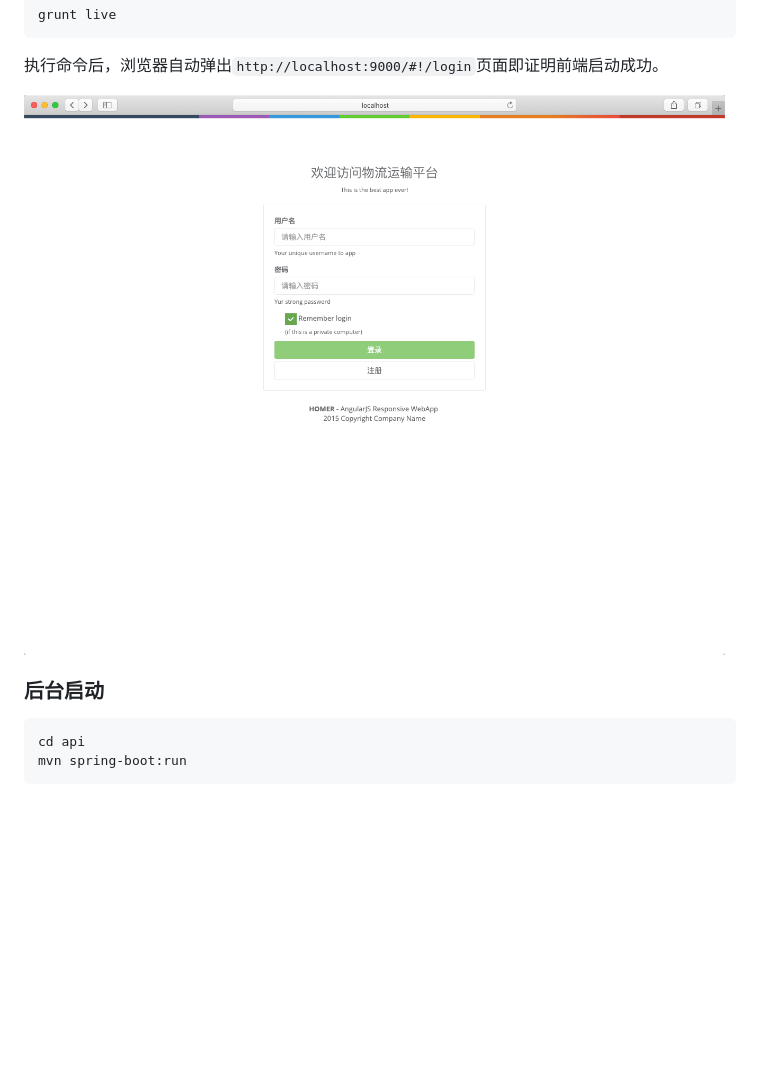
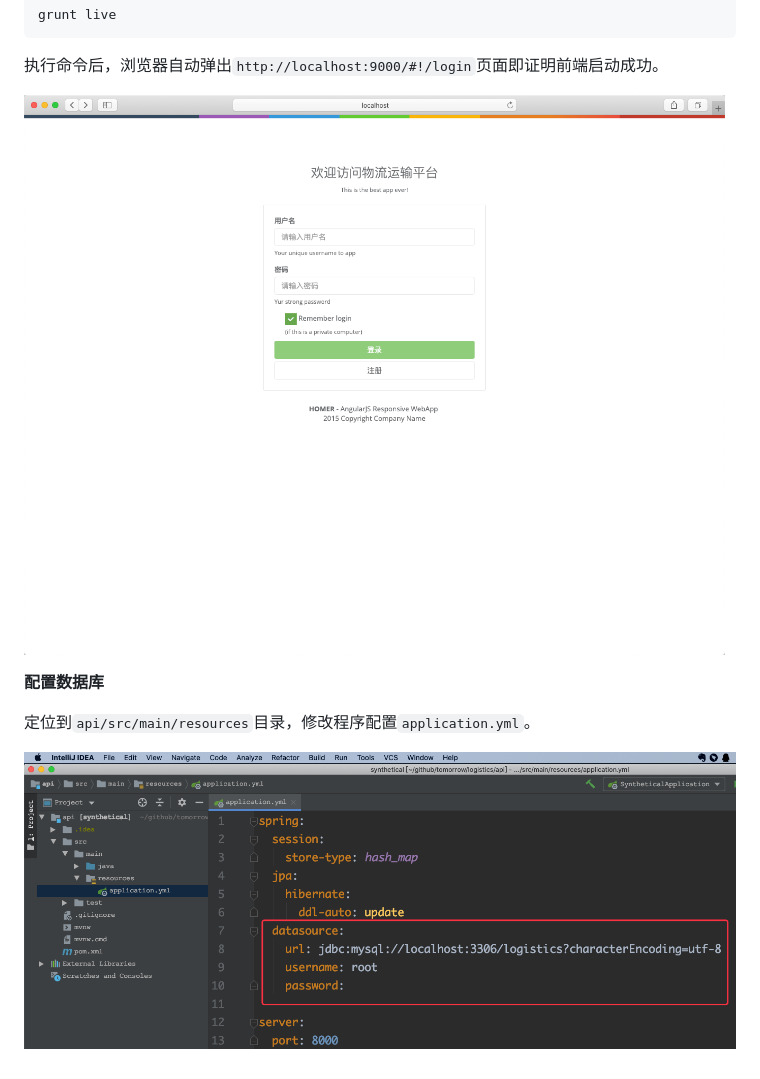
Before and after one commit to iauroral/logistics, a Markdown page: README.md, the part around the change printed below. Drawn GitHub-style; pictures changed too: images/config.png (added); blank space fills up the shorter version.

````diff
--- a/README.md
+++ b/README.md
@@ -66,11 +66,10 @@ grunt live
 
 执行命令后，浏览器自动弹出`http://localhost:9000/#!/login`页面即证明前端启动成功。
 
-![webApp](images/webApp.png)
+![web](images/web.png)
 
-### 后台启动
+**配置数据库**
 
-```
-cd api
-mvn spring-boot:run
-```
+定位到`api/src/main/resources`目录，修改程序配置`application.yml`。
+
+![config](images/config.png)
````
Also changed, not shown: other parts of README.md (+6 -6 lines), images/hebut.jpg (added), images/hebut.png (deleted), images/web.png (renamed from images/webApp.png), 1 other file.
